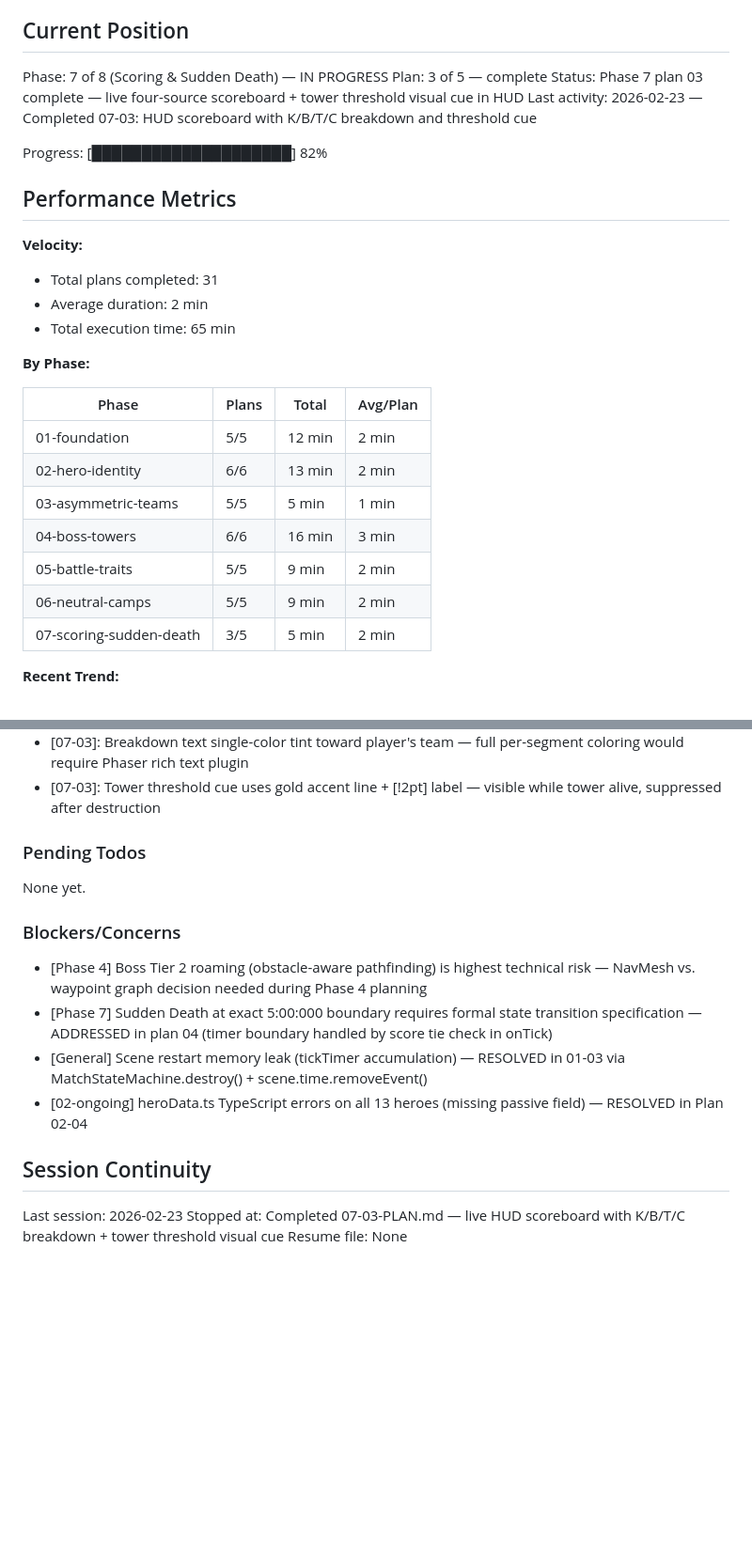
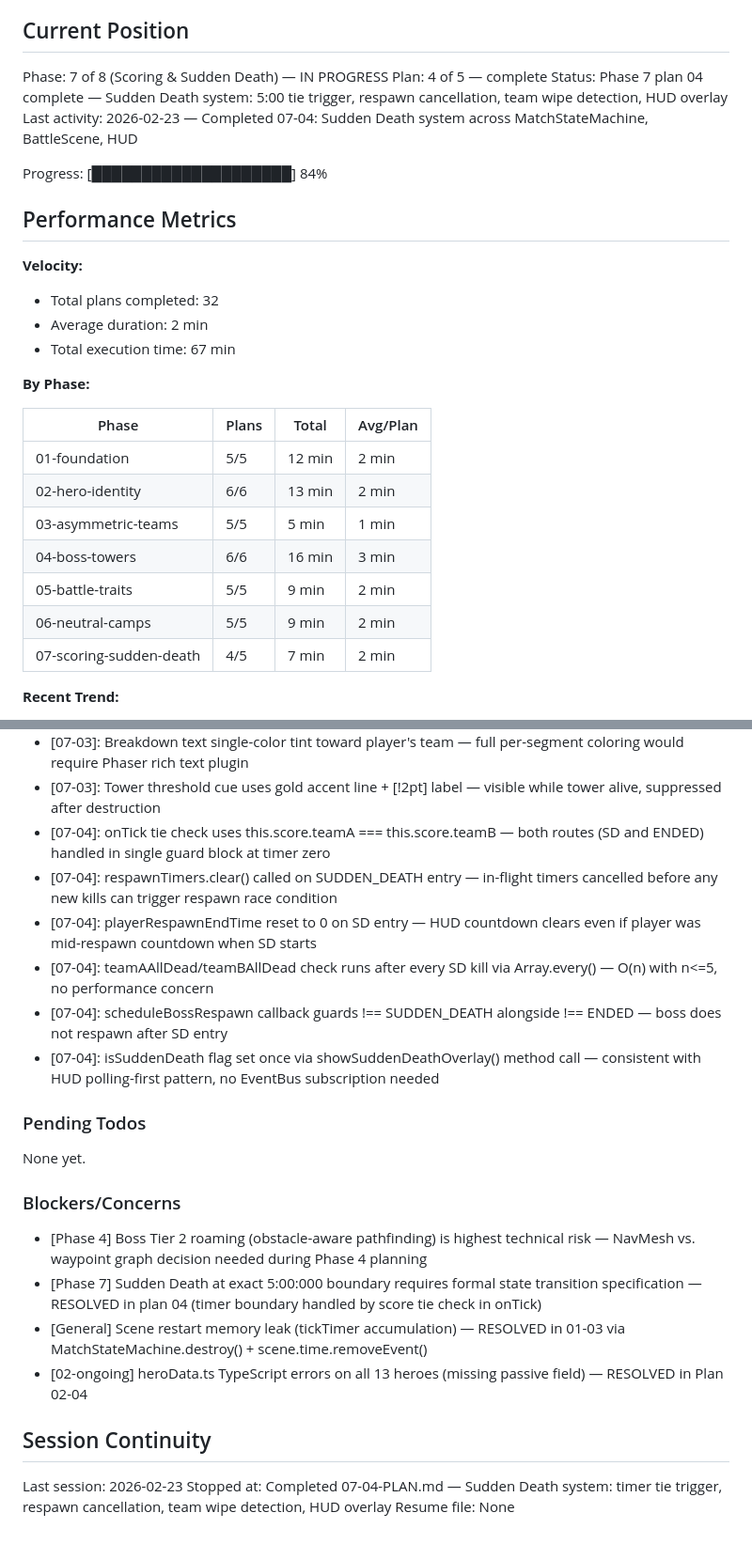
Before and after one commit to Brenopires/dota22, a Markdown page: .planning/STATE.md, 2 parts joined by grey strips. Shown at 94% size. GitHub-like rendering; blank space fills up the shorter version.

Commit message:
docs(07-04): complete Sudden Death system plan — timer tie trigger, respawn cancel, team wipe, HUD overlay

```diff
--- a/.planning/STATE.md
+++ b/.planning/STATE.md
@@ -10,18 +10,18 @@ See: .planning/PROJECT.md (updated 2026-02-22)
 ## Current Position
 
 Phase: 7 of 8 (Scoring & Sudden Death) — IN PROGRESS
-Plan: 3 of 5 — complete
-Status: Phase 7 plan 03 complete — live four-source scoreboard + tower threshold visual cue in HUD
-Last activity: 2026-02-23 — Completed 07-03: HUD scoreboard with K/B/T/C breakdown and threshold cue
+Plan: 4 of 5 — complete
+Status: Phase 7 plan 04 complete — Sudden Death system: 5:00 tie trigger, respawn cancellation, team wipe detection, HUD overlay
+Last activity: 2026-02-23 — Completed 07-04: Sudden Death system across MatchStateMachine, BattleScene, HUD
 
-Progress: [████████████████████] 82%
+Progress: [████████████████████] 84%
 
 ## Performance Metrics
 
 **Velocity:**
-- Total plans completed: 31
+- Total plans completed: 32
 - Average duration: 2 min
-- Total execution time: 65 min
+- Total execution time: 67 min
 
 **By Phase:**
 
@@ -33,7 +33,7 @@ Progress: [████████████████████] 82%
 | 04-boss-towers | 6/6 | 16 min | 3 min |
 | 05-battle-traits | 5/5 | 9 min | 2 min |
 | 06-neutral-camps | 5/5 | 9 min | 2 min |
-| 07-scoring-sudden-death | 3/5 | 5 min | 2 min |
+| 07-scoring-sudden-death | 4/5 | 7 min | 2 min |
 
 **Recent Trend:**
 - Last 5 plans: 2 min, 2 min, 2 min, 2 min, 2 min
@@ -152,6 +152,12 @@ Recent decisions affecting current work:
 - [07-03]: scoreBreakdownText y-position decided at constructor time via hasTraitIndicator flag — avoids per-frame conditional
 - [07-03]: Breakdown text single-color tint toward player's team — full per-segment coloring would require Phaser rich text plugin
 - [07-03]: Tower threshold cue uses gold accent line + [!2pt] label — visible while tower alive, suppressed after destruction
+- [07-04]: onTick tie check uses this.score.teamA === this.score.teamB — both routes (SD and ENDED) handled in single guard block at timer zero
+- [07-04]: respawnTimers.clear() called on SUDDEN_DEATH entry — in-flight timers cancelled before any new kills can trigger respawn race condition
+- [07-04]: playerRespawnEndTime reset to 0 on SD entry — HUD countdown clears even if player was mid-respawn countdown when SD starts
+- [07-04]: teamAAllDead/teamBAllDead check runs after every SD kill via Array.every() — O(n) with n<=5, no performance concern
+- [07-04]: scheduleBossRespawn callback guards !== SUDDEN_DEATH alongside !== ENDED — boss does not respawn after SD entry
+- [07-04]: isSuddenDeath flag set once via showSuddenDeathOverlay() method call — consistent with HUD polling-first pattern, no EventBus subscription needed
 
 ### Pending Todos
 
@@ -160,12 +166,12 @@ None yet.
 ### Blockers/Concerns
 
 - [Phase 4] Boss Tier 2 roaming (obstacle-aware pathfinding) is highest technical risk — NavMesh vs. waypoint graph decision needed during Phase 4 planning
-- [Phase 7] Sudden Death at exact 5:00:000 boundary requires formal state transition specification — ADDRESSED in plan 04 (timer boundary handled by score tie check in onTick)
+- [Phase 7] Sudden Death at exact 5:00:000 boundary requires formal state transition specification — RESOLVED in plan 04 (timer boundary handled by score tie check in onTick)
 - [General] Scene restart memory leak (tickTimer accumulation) — RESOLVED in 01-03 via MatchStateMachine.destroy() + scene.time.removeEvent()
 - [02-ongoing] heroData.ts TypeScript errors on all 13 heroes (missing passive field) — RESOLVED in Plan 02-04
 
 ## Session Continuity
 
 Last session: 2026-02-23
-Stopped at: Completed 07-03-PLAN.md — live HUD scoreboard with K/B/T/C breakdown + tower threshold visual cue
+Stopped at: Completed 07-04-PLAN.md — Sudden Death system: timer tie trigger, respawn cancellation, team wipe detection, HUD overlay
 Resume file: None
```
Also changed, not shown: 1 other file.
